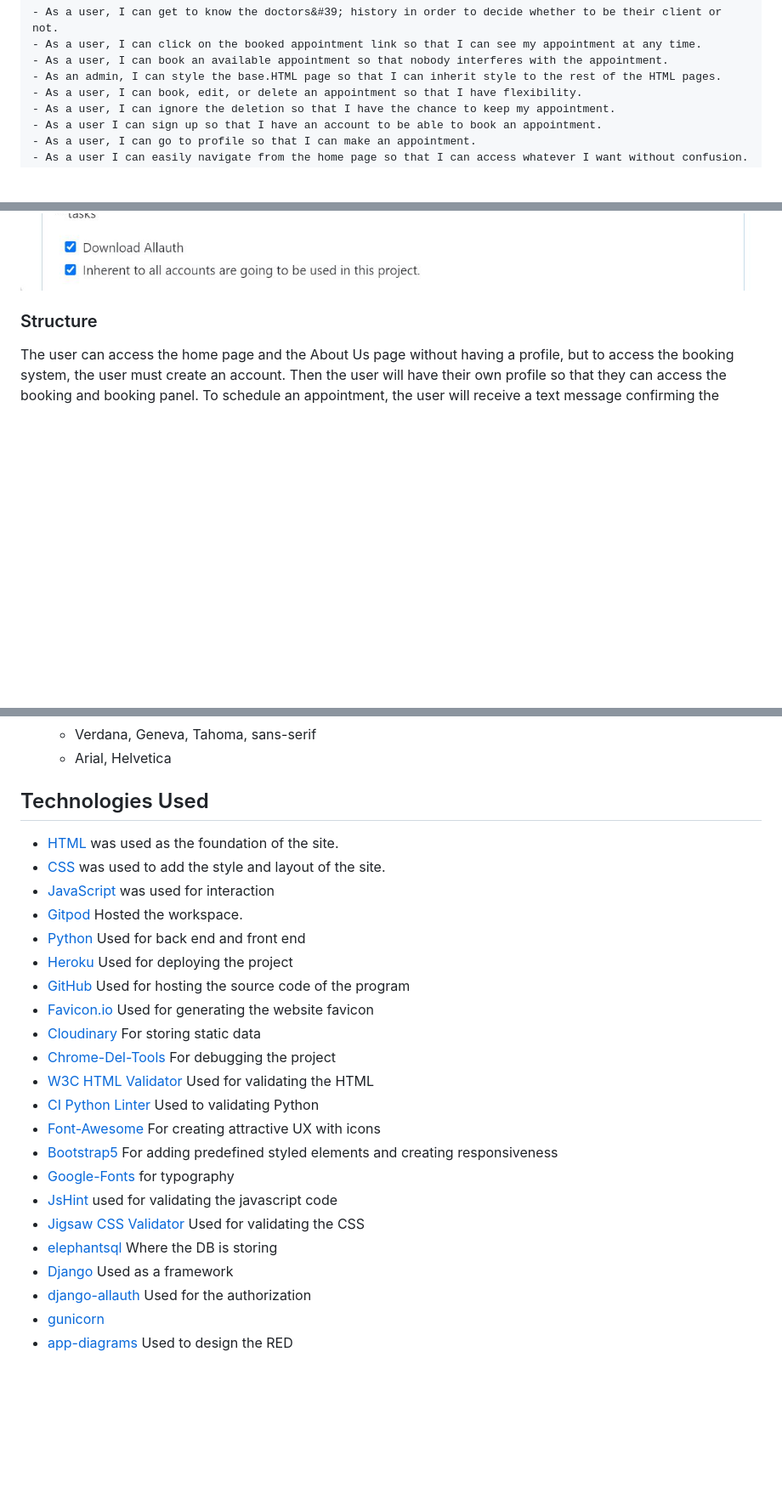
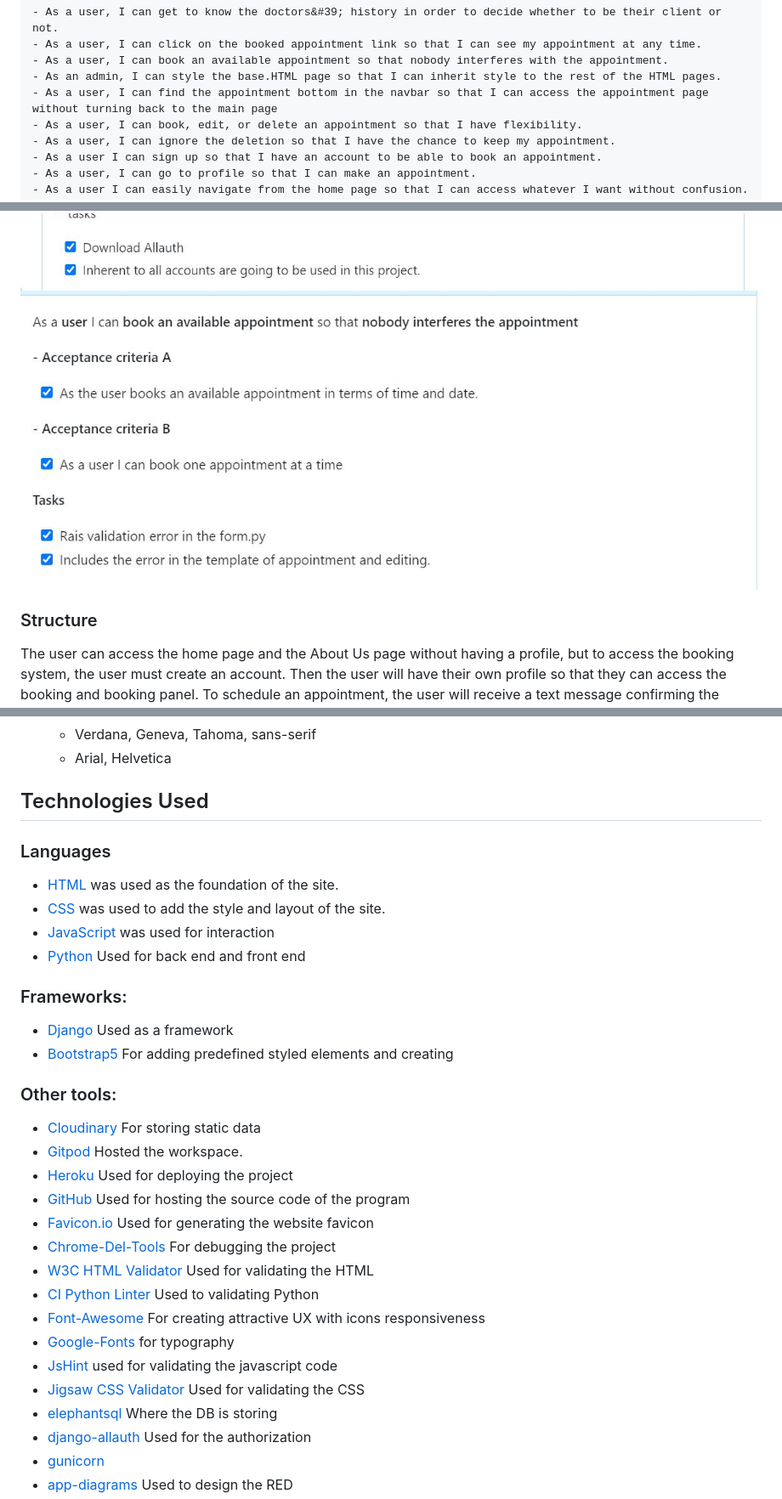
Before and after one commit to Christianalamassi/Vet-Tiere, a Markdown page: README.md, 3 parts joined by grey strips. Shown: that part at 85% size. GitHub-like rendering; pictures changed too: static/images/sdsdvfcvbvb.jpg (added); blank space fills up the shorter version.

Commit message:
add new photo

```diff
--- a/README.md
+++ b/README.md
@@ -105,6 +105,7 @@ decide whether to be a client or not.
     - As a user, I can click on the booked appointment link so that I can see my appointment at any time.
     - As a user, I can book an available appointment so that nobody interferes with the appointment.
     - As an admin, I can style the base.HTML page so that I can inherit style to the rest of the HTML pages.
+    - As a user, I can find the appointment bottom in the navbar so that I can access the appointment page without turning back to the main page
     - As a user, I can book, edit, or delete an appointment so that I have flexibility.
     - As a user, I can ignore the deletion so that I have the chance to keep my appointment.
     - As a user I can sign up so that I have an account to be able to book an appointment.
@@ -115,6 +116,8 @@ decide whether to be a client or not.
     - As a user I can sign up so that I can have my own profile.
 
 <img src="static/images/all.jpg">
+
+<img src="static/images/sdsdvfcvbvb.jpg">
 
 ### Structure
 The user can access the home page and the About Us page without having a profile, but to
@@ -158,25 +161,32 @@ imported from fonts.googleapis [google.font](https://fonts.google.com/)
     - Arial, Helvetica
 
 ## Technologies Used
+
+### Languages
 - [HTML](https://developer.mozilla.org/en-US/docs/Web/HTML) was used as the foundation of the site.
 - [CSS](https://developer.mozilla.org/en-US/docs/Web/CSS) was used to add the style and layout of the site.
 - [JavaScript](https://developer.mozilla.org/en-US/docs/Web/JAVASCRIPT) was used for interaction
+- [Python](https://www.python.org/) Used for back end and front end
+
+### Frameworks:
+- [Django](https://www.djangoproject.com/) Used as a framework
+- [Bootstrap5](https://getbootstrap.com/) For adding predefined styled elements and creating
+
+### Other tools:
+- [Cloudinary](https://cloudinary.com/) For storing static data
 - [Gitpod](https://www.gitpod.io/) Hosted the workspace.
-- [Python](https://www.python.org/) Used for back end and front end
 - [Heroku](https://dashboard.heroku.com/) Used for deploying the project
 - [GitHub](https://github.com/) Used for hosting the source code of the program
 - [Favicon.io](https://www.favicon.cc/) Used for generating the website favicon
-- [Cloudinary](https://cloudinary.com/) For storing static data
 - [Chrome-Del-Tools](https://developer.chrome.com/docs/devtools/) For debugging the project
 - [W3C HTML Validator](https://validator.w3.org/#validate_by_input) Used for validating the HTML
 - [CI Python Linter](https://pep8ci.herokuapp.com/#) Used to validating Python
 - [Font-Awesome](https://fontawesome.com/) For creating attractive UX with icons
-- [Bootstrap5](https://getbootstrap.com/) For adding predefined styled elements and creating responsiveness
+responsiveness
 - [Google-Fonts](https://fonts.google.com/) for typography
 - [JsHint](https://jshint.com/) used for validating the javascript code
 - [Jigsaw CSS Validator](https://jigsaw.w3.org/css-validator/) Used for validating the CSS
 - [elephantsql](https://www.elephantsql.com/) Where the DB is storing
-- [Django](https://www.djangoproject.com/) Used as a framework
 - [django-allauth](https://docs.allauth.org/en/latest/) Used for the authorization
 - [gunicorn](https://docs.djangoproject.com/en/5.0/howto/deployment/wsgi/gunicorn/)
 - [app-diagrams](https://app.diagrams.net/) Used to design the RED
```
